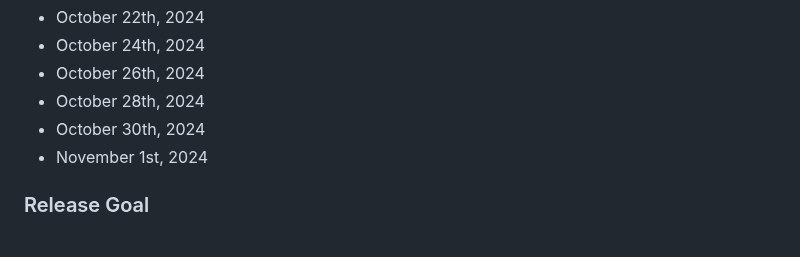
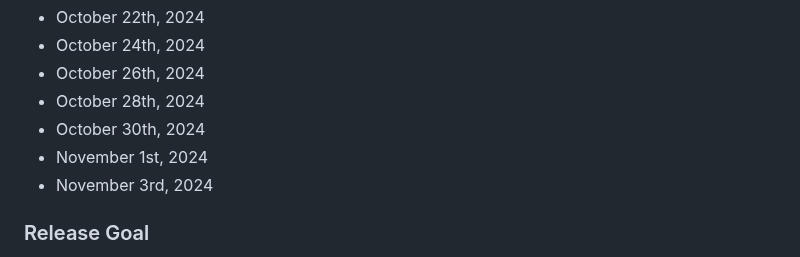
Before and after one commit to EECS3311F24/project-fit-coach, a Markdown page: doc/Sprint1/RPM.md, the part around the change. GitHub-like rendering.

```diff
--- a/doc/Sprint1/RPM.md
+++ b/doc/Sprint1/RPM.md
@@ -11,6 +11,7 @@ See the [standups.md](standups.md) for more details about each meeting. The loca
 - October 28th, 2024
 - October 30th, 2024
 - November 1st, 2024
+- November 3rd, 2024
 
 ### Release Goal
 The primary objective of this release is to deliver a fully functional version of FitCoach that meets the core requirements specified in the backlog.
```
Also changed, not shown: doc/Sprint1/standups.md (+3 -3 lines).
